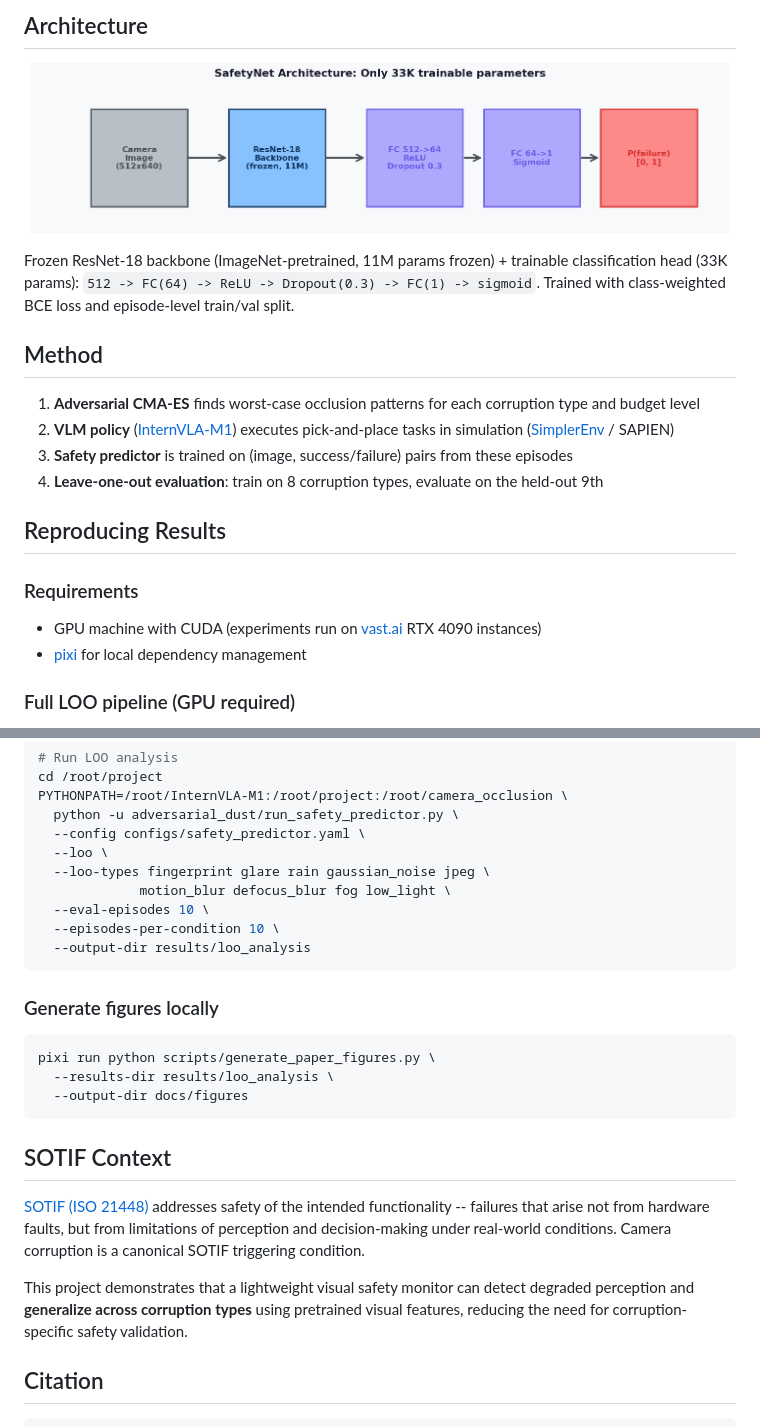
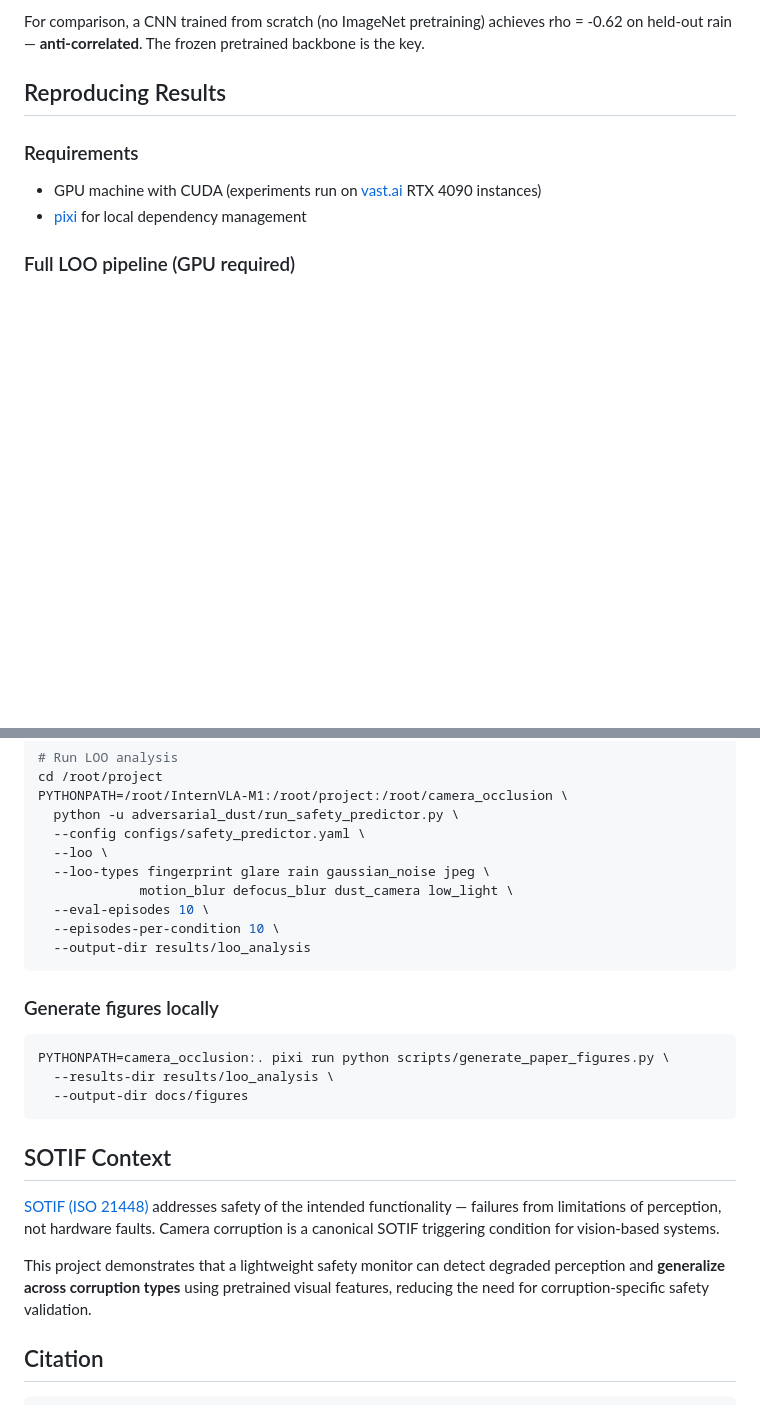
Before and after one commit to kilojoules/Robot-Arm-SOTIF, a Markdown page: README.md, 2 parts joined by grey strips. Rendered like a GitHub page; folded sections open; blank space fills up the shorter version.

````diff
--- a/README.md
+++ b/README.md
@@ -63,17 +95,4 @@ Pairwise cosine similarity between corruption types in frozen ResNet-18 feature
-## Architecture
-
-<p align="center">
-  <img src="docs/figures/architecture.png" alt="SafetyNet architecture" width="700">
-</p>
-
-Frozen ResNet-18 backbone (ImageNet-pretrained, 11M params frozen) + trainable classification head (33K params): `512 -> FC(64) -> ReLU -> Dropout(0.3) -> FC(1) -> sigmoid`. Trained with class-weighted BCE loss and episode-level train/val split.
-
-## Method
-
-1. **Adversarial CMA-ES** finds worst-case occlusion patterns for each corruption type and budget level
-2. **VLM policy** ([InternVLA-M1](https://github.com/OpenGVLab/InternVLA)) executes pick-and-place tasks in simulation ([SimplerEnv](https://github.com/simpler-env/SimplerEnv) / SAPIEN)
-3. **Safety predictor** is trained on (image, success/failure) pairs from these episodes
-4. **Leave-one-out evaluation**: train on 8 corruption types, evaluate on the held-out 9th
+For comparison, a CNN trained from scratch (no ImageNet pretraining) achieves rho = -0.62 on held-out rain — **anti-correlated**. The frozen pretrained backbone is the key.
 
 ## Reproducing Results
 
@@ -105,7 +124,7 @@ PYTHONPATH=/root/InternVLA-M1:/root/project:/root/camera_occlusion \
   --config configs/safety_predictor.yaml \
   --loo \
   --loo-types fingerprint glare rain gaussian_noise jpeg \
-             motion_blur defocus_blur fog low_light \
+             motion_blur defocus_blur dust_camera low_light \
   --eval-episodes 10 \
   --episodes-per-condition 10 \
   --output-dir results/loo_analysis
@@ -115,16 +134,16 @@ PYTHONPATH=/root/InternVLA-M1:/root/project:/root/camera_occlusion \
 ### Generate figures locally
 
 ```bash
-pixi run python scripts/generate_paper_figures.py \
+PYTHONPATH=camera_occlusion:. pixi run python scripts/generate_paper_figures.py \
   --results-dir results/loo_analysis \
   --output-dir docs/figures
 ```
 
 ## SOTIF Context
 
-[SOTIF (ISO 21448)](https://www.iso.org/standard/77490.html) addresses safety of the intended functionality -- failures that arise not from hardware faults, but from limitations of perception and decision-making under real-world conditions. Camera corruption is a canonical SOTIF triggering condition.
+[SOTIF (ISO 21448)](https://www.iso.org/standard/77490.html) addresses safety of the intended functionality — failures from limitations of perception, not hardware faults. Camera corruption is a canonical SOTIF triggering condition for vision-based systems.
 
-This project demonstrates that a lightweight visual safety monitor can detect degraded perception and **generalize across corruption types** using pretrained visual features, reducing the need for corruption-specific safety validation.
+This project demonstrates that a lightweight safety monitor can detect degraded perception and **generalize across corruption types** using pretrained visual features, reducing the need for corruption-specific safety validation.
 
 ## Citation
 
````
Also changed, not shown: other parts of README.md (+72 -40 lines).
